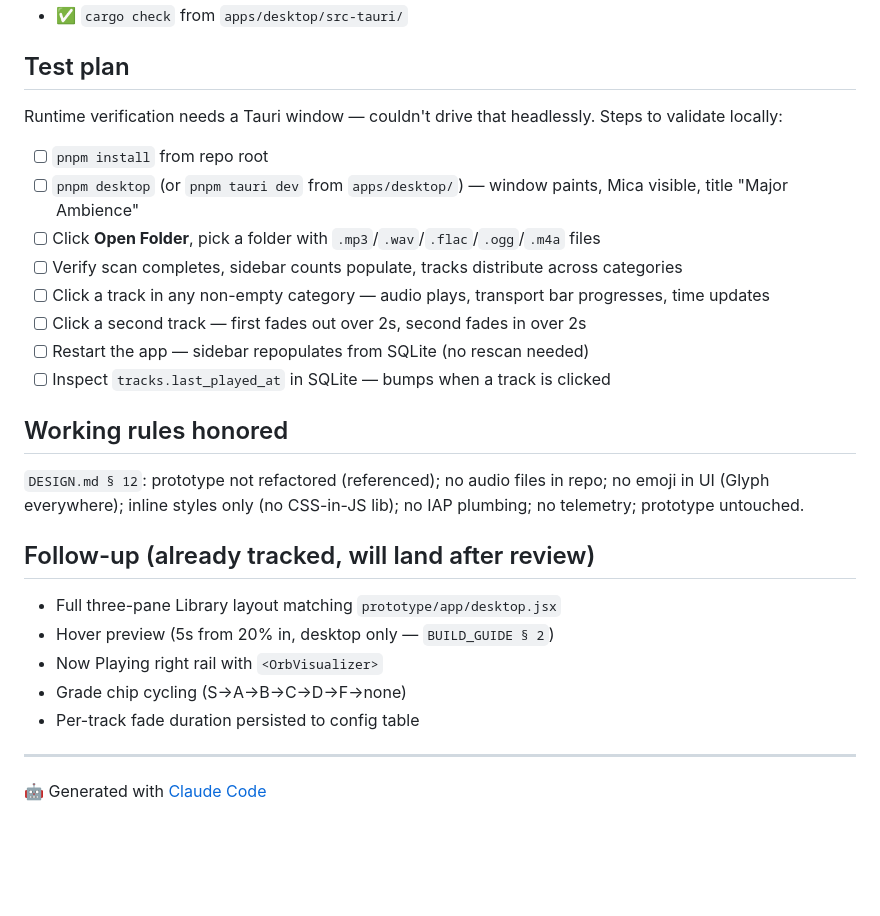
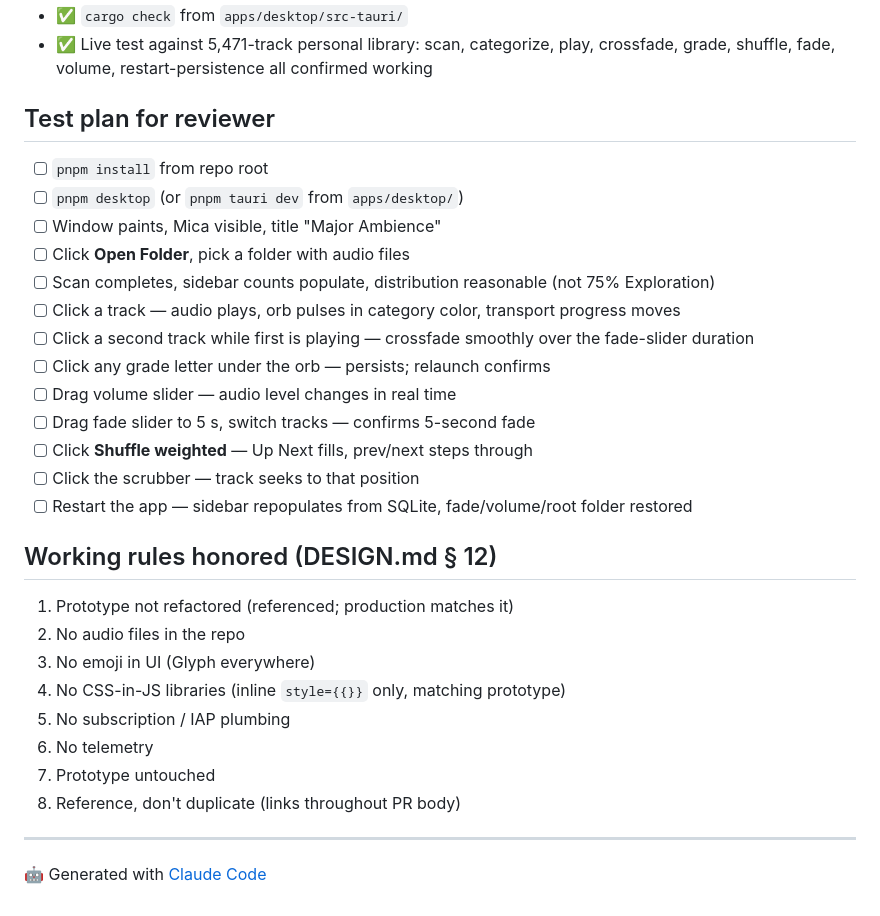
Before and after one commit to Rayzold/Major-Ambience, a Markdown page: .github/PR_BODY_audio_arch.md, the part around one of its changes. Drawn GitHub-style; blank space fills up the shorter version.

```diff
--- a/.github/PR_BODY_audio_arch.md
+++ b/.github/PR_BODY_audio_arch.md
@@ -39,29 +89,32 @@ Scenes, Soundboard, Search, SFX layer, themes, DM Mode, mobile, cloud sync, IAP.
 - ✅ `cargo check` from `apps/desktop/src-tauri/`
+- ✅ Live test against 5,471-track personal library: scan, categorize, play, crossfade, grade, shuffle, fade, volume, restart-persistence all confirmed working
 
-## Test plan
-
-Runtime verification needs a Tauri window — couldn't drive that headlessly. Steps to validate locally:
+## Test plan for reviewer
 
 - [ ] `pnpm install` from repo root
-- [ ] `pnpm desktop` (or `pnpm tauri dev` from `apps/desktop/`) — window paints, Mica visible, title "Major Ambience"
-- [ ] Click **Open Folder**, pick a folder with `.mp3`/`.wav`/`.flac`/`.ogg`/`.m4a` files
-- [ ] Verify scan completes, sidebar counts populate, tracks distribute across categories
-- [ ] Click a track in any non-empty category — audio plays, transport bar progresses, time updates
-- [ ] Click a second track — first fades out over 2s, second fades in over 2s
-- [ ] Restart the app — sidebar repopulates from SQLite (no rescan needed)
-- [ ] Inspect `tracks.last_played_at` in SQLite — bumps when a track is clicked
+- [ ] `pnpm desktop` (or `pnpm tauri dev` from `apps/desktop/`)
+- [ ] Window paints, Mica visible, title "Major Ambience"
+- [ ] Click **Open Folder**, pick a folder with audio files
+- [ ] Scan completes, sidebar counts populate, distribution reasonable (not 75% Exploration)
+- [ ] Click a track — audio plays, orb pulses in category color, transport progress moves
+- [ ] Click a second track while first is playing — crossfade smoothly over the fade-slider duration
+- [ ] Click any grade letter under the orb — persists; relaunch confirms
+- [ ] Drag volume slider — audio level changes in real time
+- [ ] Drag fade slider to 5 s, switch tracks — confirms 5-second fade
+- [ ] Click **Shuffle weighted** — Up Next fills, prev/next steps through
+- [ ] Click the scrubber — track seeks to that position
+- [ ] Restart the app — sidebar repopulates from SQLite, fade/volume/root folder restored
 
-## Working rules honored
+## Working rules honored (DESIGN.md § 12)
 
-`DESIGN.md § 12`: prototype not refactored (referenced); no audio files in repo; no emoji in UI (Glyph everywhere); inline styles only (no CSS-in-JS lib); no IAP plumbing; no telemetry; prototype untouched.
-
-## Follow-up (already tracked, will land after review)
-
-- Full three-pane Library layout matching `prototype/app/desktop.jsx`
-- Hover preview (5s from 20% in, desktop only — `BUILD_GUIDE § 2`)
-- Now Playing right rail with `<OrbVisualizer>`
-- Grade chip cycling (S→A→B→C→D→F→none)
-- Per-track fade duration persisted to config table
+1. Prototype not refactored (referenced; production matches it)
+2. No audio files in the repo
+3. No emoji in UI (Glyph everywhere)
+4. No CSS-in-JS libraries (inline `style={{}}` only, matching prototype)
+5. No subscription / IAP plumbing
+6. No telemetry
+7. Prototype untouched
+8. Reference, don't duplicate (links throughout PR body)
 
 ---
 
```
Also changed, not shown: other parts of .github/PR_BODY_audio_arch.md (+73 -23 lines).
